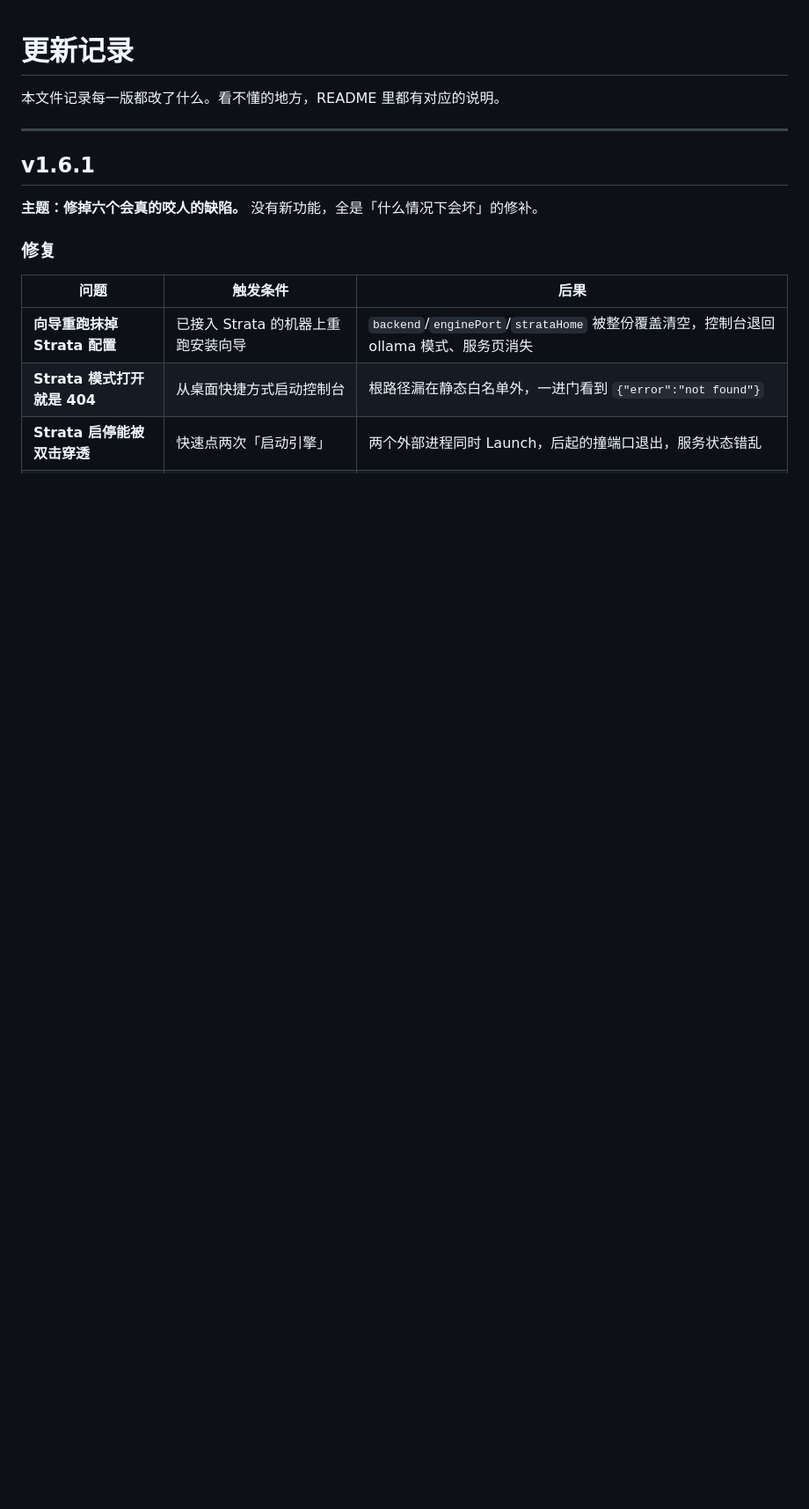
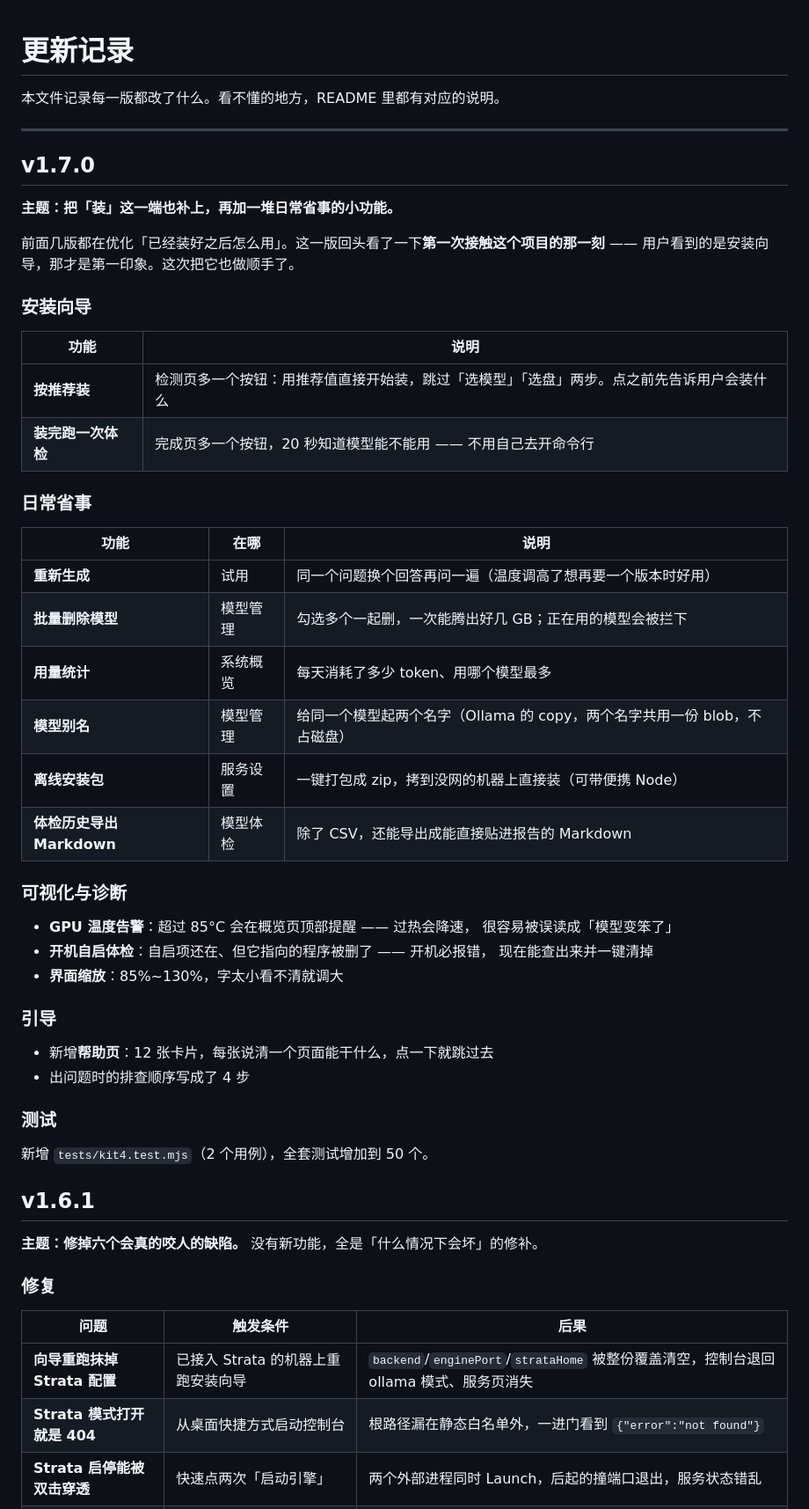
Before and after one commit to regdiliKUN/local-ai-kit, a Markdown page: CHANGELOG.md, the part around the change. Shown: that part at 88% size. Drawn GitHub-style; blank space fills up the shorter version.

```diff
--- a/CHANGELOG.md
+++ b/CHANGELOG.md
@@ -3,6 +3,48 @@
 本文件记录每一版都改了什么。看不懂的地方，README 里都有对应的说明。
 
 ---
+
+## v1.7.0
+
+**主题：把「装」这一端也补上，再加一堆日常省事的小功能。**
+
+前面几版都在优化「已经装好之后怎么用」。这一版回头看了一下**第一次接触这个项目的那一刻** ——
+用户看到的是安装向导，那才是第一印象。这次把它也做顺手了。
+
+### 安装向导
+
+| 功能 | 说明 |
+|---|---|
+| **按推荐装** | 检测页多一个按钮：用推荐值直接开始装，跳过「选模型」「选盘」两步。点之前先告诉用户会装什么 |
+| **装完跑一次体检** | 完成页多一个按钮，20 秒知道模型能不能用 —— 不用自己去开命令行 |
+
+### 日常省事
+
+| 功能 | 在哪 | 说明 |
+|---|---|---|
+| **重新生成** | 试用 | 同一个问题换个回答再问一遍（温度调高了想再要一个版本时好用） |
+| **批量删除模型** | 模型管理 | 勾选多个一起删，一次能腾出好几 GB；正在用的模型会被拦下 |
+| **用量统计** | 系统概览 | 每天消耗了多少 token、用哪个模型最多 |
+| **模型别名** | 模型管理 | 给同一个模型起两个名字（Ollama 的 copy，两个名字共用一份 blob，不占磁盘） |
+| **离线安装包** | 服务设置 | 一键打包成 zip，拷到没网的机器上直接装（可带便携 Node） |
+| **体检历史导出 Markdown** | 模型体检 | 除了 CSV，还能导出成能直接贴进报告的 Markdown |
+
+### 可视化与诊断
+
+- **GPU 温度告警**：超过 85°C 会在概览页顶部提醒 —— 过热会降速，
+  很容易被误读成「模型变笨了」
+- **开机自启体检**：自启项还在、但它指向的程序被删了 —— 开机必报错，
+  现在能查出来并一键清掉
+- **界面缩放**：85%~130%，字太小看不清就调大
+
+### 引导
+
+- 新增**帮助页**：12 张卡片，每张说清一个页面能干什么，点一下就跳过去
+- 出问题时的排查顺序写成了 4 步
+
+### 测试
+
+新增 `tests/kit4.test.mjs`（2 个用例），全套测试增加到 50 个。
 
 ## v1.6.1
 
```
Also changed, not shown: README.md (+40 -9 lines), 使用说明（纯文本版）.md (+29 -0 lines), docs/26-控制台-帮助页.png (added), docs/27-安装向导-按推荐装.png (added), 12 other files.
